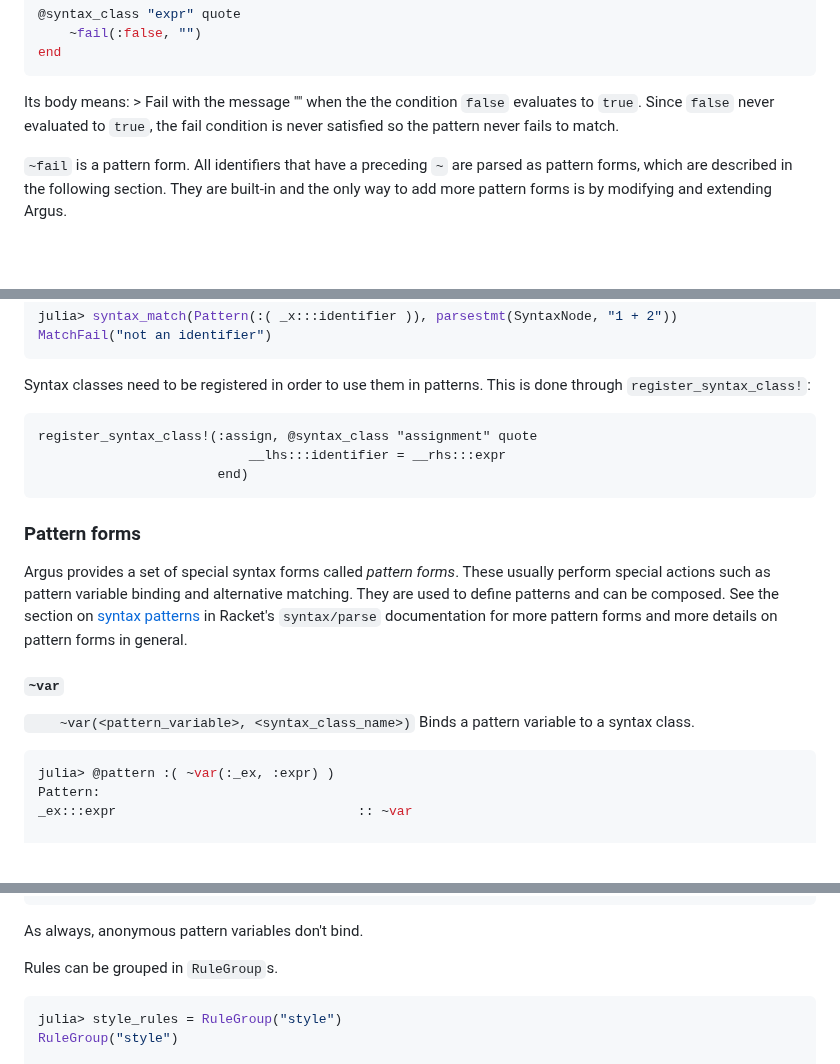
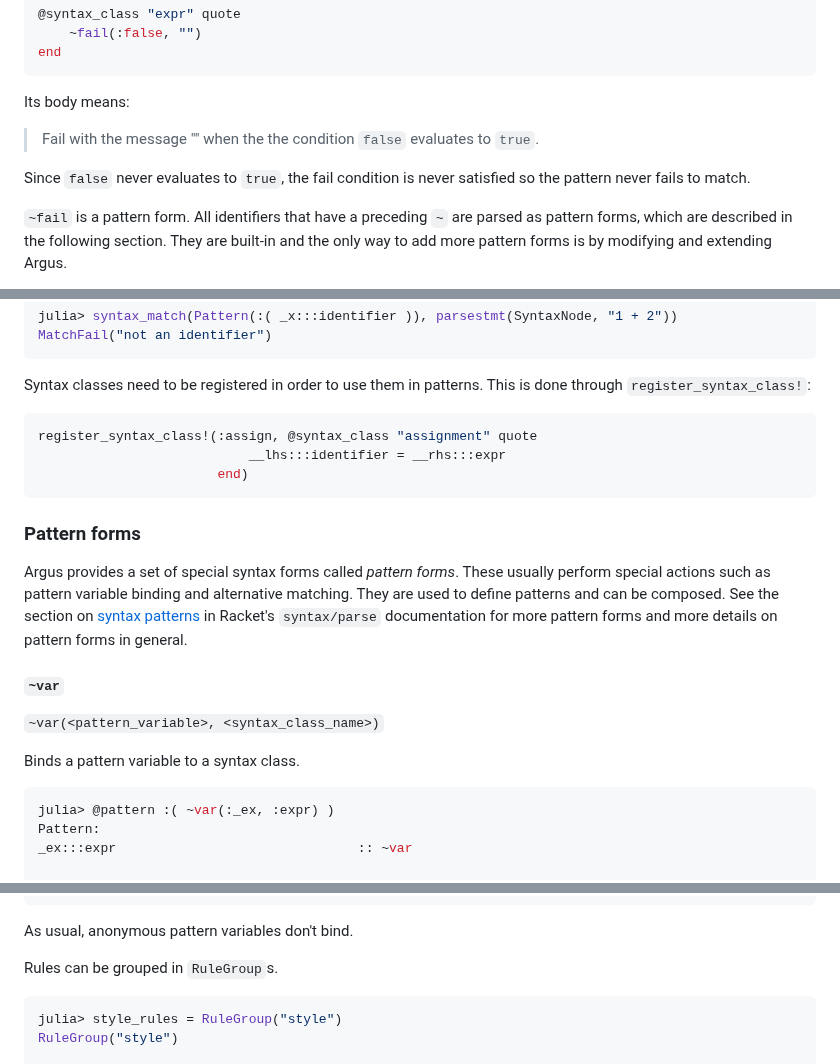
Before and after one commit to iuliadmtru/Argus.jl, a Markdown page: README.md, 3 parts joined by grey strips. Drawn GitHub-style; blank space fills up the shorter version.

````diff
--- a/README.md
+++ b/README.md
@@ -154,10 +155,11 @@ syntax class is `expr`. It is defined as:
 end
 ```
 
-Its body means: > Fail with the message "" when the the condition
-`false` evaluates to `true`.  Since `false` never evaluated to `true`,
-the fail condition is never satisfied so the pattern never fails to
-match.
+Its body means:
+> Fail with the message "" when the the condition `false` evaluates to `true`.
+
+Since `false` never evaluates to `true`, the fail condition is never
+satisfied so the pattern never fails to match.
 
 `~fail` is a pattern form. All identifiers that have a preceding `~`
 are parsed as pattern forms, which are described in the following
@@ -188,7 +190,7 @@ MatchFail("not an identifier")
 
 Syntax classes need to be registered in order to use them in
 patterns. This is done through `register_syntax_class!`:
-```
+```julia
 register_syntax_class!(:assign, @syntax_class "assignment" quote
                            __lhs:::identifier = __rhs:::expr
                        end)
@@ -206,7 +208,8 @@ more details on pattern forms in general.
 
 #### `~var`
 
-`    ~var(<pattern_variable>, <syntax_class_name>)`
+`~var(<pattern_variable>, <syntax_class_name>)`
+
 Binds a pattern variable to a syntax class.
 
 ```julia
@@ -520,7 +526,7 @@ julia> rule_match(compare_nothing, "semgrep-to-argus/compare-nothing.jl")
  BindingSet()
 ```
 
-As always, anonymous pattern variables don't bind.
+As usual, anonymous pattern variables don't bind.
 
 Rules can be grouped in `RuleGroup`s.
 
````
Also changed, not shown: other parts of README.md (+9 -5 lines).
